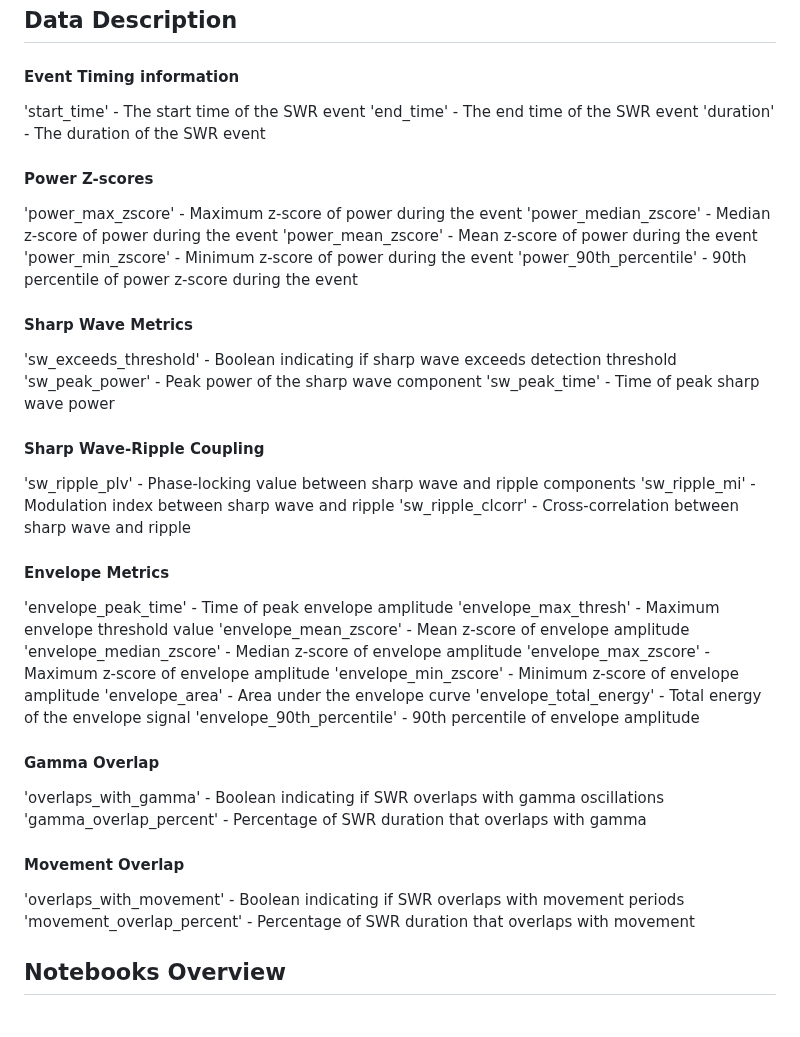
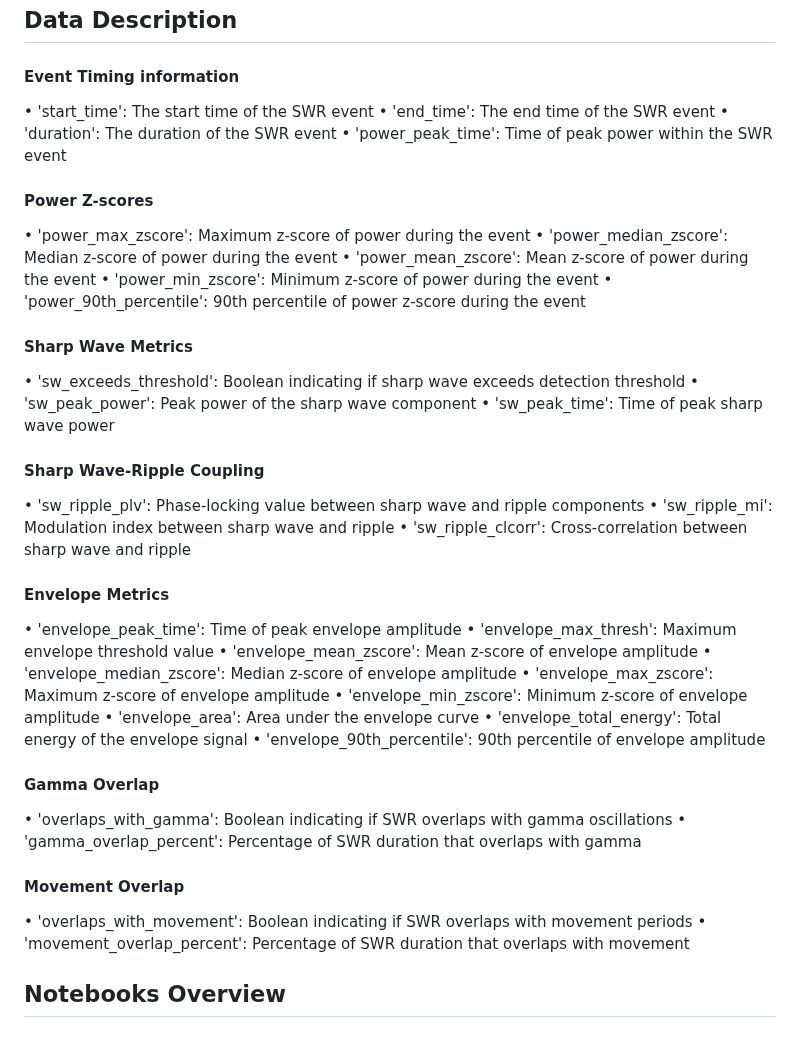
Before and after one commit to AngCamp/CampbellMurphy2024, a Markdown page: Data_Usage/README.md, the part around the change. GitHub-like rendering.

Commit message:
data column descriptions added to setup read me

```diff
--- a/Data_Usage/README.md
+++ b/Data_Usage/README.md
@@ -13,45 +13,46 @@ Both the data/development tools for the Allen Brain Institute's data and the Int
 ## Data Description
 
 #### Event Timing information
-'start_time' - The start time of the SWR event
-'end_time' - The end time of the SWR event
-'duration' - The duration of the SWR event
+• 'start_time': The start time of the SWR event
+• 'end_time': The end time of the SWR event
+• 'duration': The duration of the SWR event
+• 'power_peak_time': Time of peak power within the SWR event
 
 #### Power Z-scores
-'power_max_zscore' - Maximum z-score of power during the event
-'power_median_zscore' - Median z-score of power during the event
-'power_mean_zscore' - Mean z-score of power during the event
-'power_min_zscore' - Minimum z-score of power during the event
-'power_90th_percentile' - 90th percentile of power z-score during the event
+• 'power_max_zscore': Maximum z-score of power during the event
+• 'power_median_zscore': Median z-score of power during the event
+• 'power_mean_zscore': Mean z-score of power during the event
+• 'power_min_zscore': Minimum z-score of power during the event
+• 'power_90th_percentile': 90th percentile of power z-score during the event
 
 #### Sharp Wave Metrics
-'sw_exceeds_threshold' - Boolean indicating if sharp wave exceeds detection threshold
-'sw_peak_power' - Peak power of the sharp wave component
-'sw_peak_time' - Time of peak sharp wave power
+• 'sw_exceeds_threshold': Boolean indicating if sharp wave exceeds detection threshold
+• 'sw_peak_power': Peak power of the sharp wave component
+• 'sw_peak_time': Time of peak sharp wave power
 
 #### Sharp Wave-Ripple Coupling
-'sw_ripple_plv' - Phase-locking value between sharp wave and ripple components
-'sw_ripple_mi' - Modulation index between sharp wave and ripple
-'sw_ripple_clcorr' - Cross-correlation between sharp wave and ripple
+• 'sw_ripple_plv': Phase-locking value between sharp wave and ripple components
+• 'sw_ripple_mi': Modulation index between sharp wave and ripple
+• 'sw_ripple_clcorr': Cross-correlation between sharp wave and ripple
 
 #### Envelope Metrics
-'envelope_peak_time' - Time of peak envelope amplitude
-'envelope_max_thresh' - Maximum envelope threshold value
-'envelope_mean_zscore' - Mean z-score of envelope amplitude
-'envelope_median_zscore' - Median z-score of envelope amplitude
-'envelope_max_zscore' - Maximum z-score of envelope amplitude
-'envelope_min_zscore' - Minimum z-score of envelope amplitude
-'envelope_area' - Area under the envelope curve
-'envelope_total_energy' - Total energy of the envelope signal
-'envelope_90th_percentile' - 90th percentile of envelope amplitude
+• 'envelope_peak_time': Time of peak envelope amplitude
+• 'envelope_max_thresh': Maximum envelope threshold value
+• 'envelope_mean_zscore': Mean z-score of envelope amplitude
+• 'envelope_median_zscore': Median z-score of envelope amplitude
+• 'envelope_max_zscore': Maximum z-score of envelope amplitude
+• 'envelope_min_zscore': Minimum z-score of envelope amplitude
+• 'envelope_area': Area under the envelope curve
+• 'envelope_total_energy': Total energy of the envelope signal
+• 'envelope_90th_percentile': 90th percentile of envelope amplitude
 
 #### Gamma Overlap
-'overlaps_with_gamma' - Boolean indicating if SWR overlaps with gamma oscillations
-'gamma_overlap_percent' - Percentage of SWR duration that overlaps with gamma
+• 'overlaps_with_gamma': Boolean indicating if SWR overlaps with gamma oscillations
+• 'gamma_overlap_percent': Percentage of SWR duration that overlaps with gamma
 
 #### Movement Overlap
-'overlaps_with_movement' - Boolean indicating if SWR overlaps with movement periods
-'movement_overlap_percent' - Percentage of SWR duration that overlaps with movement
+• 'overlaps_with_movement': Boolean indicating if SWR overlaps with movement periods
+• 'movement_overlap_percent': Percentage of SWR duration that overlaps with movement
 
 
 ## Notebooks Overview
```
